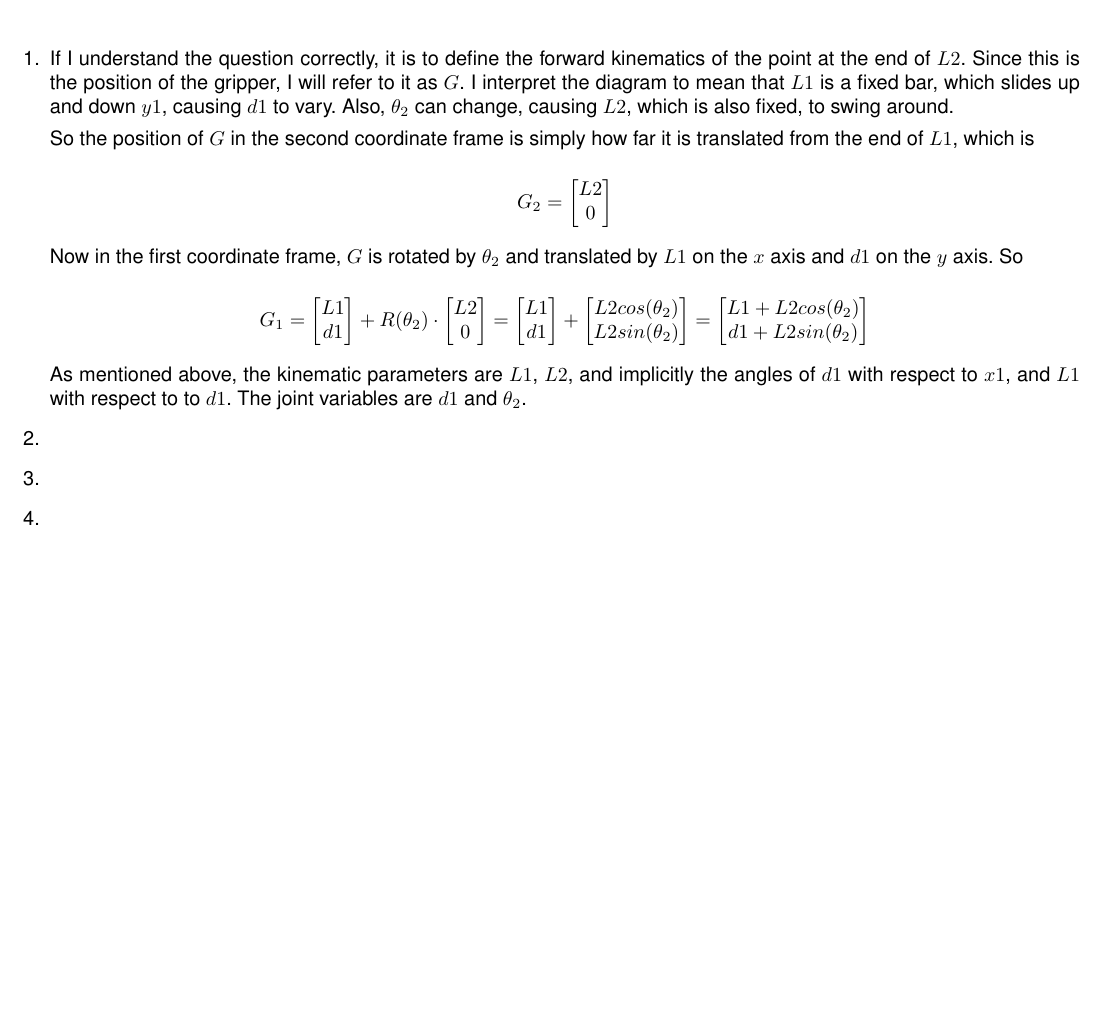
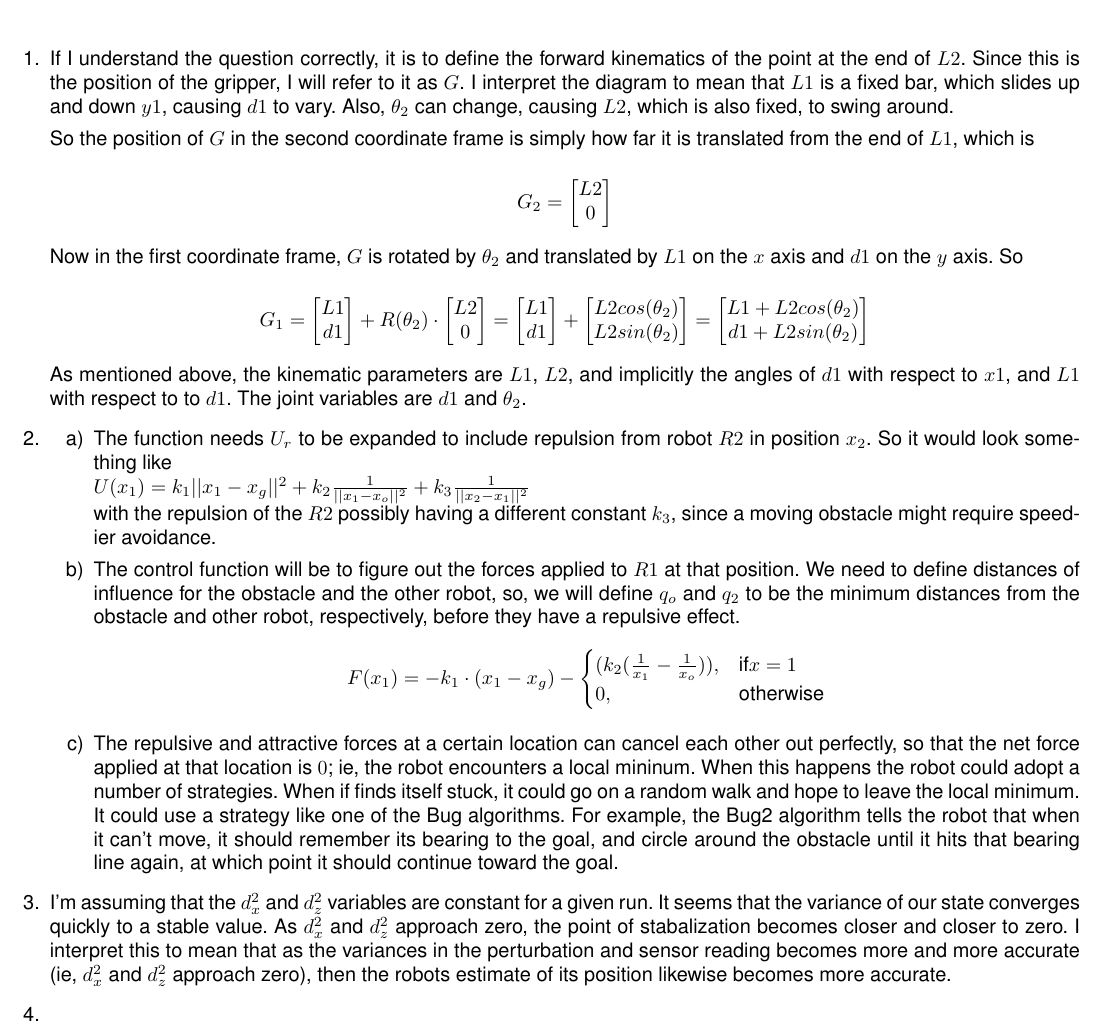
Before and after one commit to tenther/cs685-midterm, a LaTeX document (CS685_Midterm_McKerley.tex): part of the page, cut so that both start at the same text, the shorter picture padded with empty space. Compiled offline with pdfLaTeX.

Commit message:
Q3 done.

```diff
--- a/CS685_Midterm_McKerley.tex
+++ b/CS685_Midterm_McKerley.tex
@@ -68,8 +68,35 @@ implicitly the angles of $d1$ with respect to $x1$, and $L1$ with
 respect to to $d1$. The joint variables are $d1$ and $\theta_2$.
 
 \item
+  \begin{enumerate}[label=\alph*)]
+    \item The function needs $U_r$ to be expanded to include repulsion from robot $R2$ in position $x_2$. So it would look something like\\
+      $U(x_1) = k_1||x_1 - x_g||^2 + k_2\frac{1}{||x_1 - x_o||^2} + k_3\frac{1}{||x_2 - x_1||^2}$\\
+      with the repulsion of the $R2$ possibly having a different constant $k_3$, since a moving obstacle might require speedier avoidance.
 
-\item
+    \item The control function will be to figure out the forces applied to $R1$ at that position.
+      We need to define distances of influence for the obstacle and the other robot, so, we will define $q_o$ and $q_2$
+      to be the minimum distances from the obstacle and other robot, respectively, before they have a repulsive effect.
+      \[
+      F(x_1) = -k_1 \cdot ( x_1 - x_g) -
+      \begin{cases}
+        (k_2(\frac{1}{x_1} - \frac{1}{x_o})), & \text{if} x=1 \\
+        0, & \text{otherwise}
+       \end{cases}
+      \]
+    \item The repulsive and attractive forces at a certain location can cancel each other out perfectly, so that
+      the net force applied at that location is $0$; ie, the robot encounters a local mininum.
+      When this happens the robot could adopt a number of strategies. When if finds itself stuck, it could go on a
+      random walk and hope to leave the local minimum. It could use a strategy like one of the Bug algorithms.
+      For example, the Bug2 algorithm tells the robot that when it can't move, it should remember its bearing
+      to the goal, and circle around the obstacle until it hits that bearing line again, at which point it should
+      continue toward the goal.
+  \end{enumerate}
+
+\item I'm assuming that the $d_x^2$ and $d_z^2$ variables are constant for a given run.
+  It seems that the variance of our state converges quickly to a stable value. As $d_x^2$ and $d_z^2$
+  approach zero, the point of stabalization becomes closer and closer to zero. I interpret this to mean
+  that as the variances in the perturbation and sensor reading becomes more and more accurate (ie, $d_x^2$ and $d_z^2$ approach zero),
+  then the robots estimate of its position likewise becomes more accurate.
 
 \item
 
```
Also changed, not shown: CS685_Midterm_McKerley.pdf, q3_dx2_0.0001_dz2_0.0001_dt2_init10.0.pdf (added), q3_dx2_1.0_dz2_1.0_dt2_init10.0.pdf (added), q3_dx2_10.0_dz2_10.0_dt2_init10.0.pdf (added), 1 other file.
